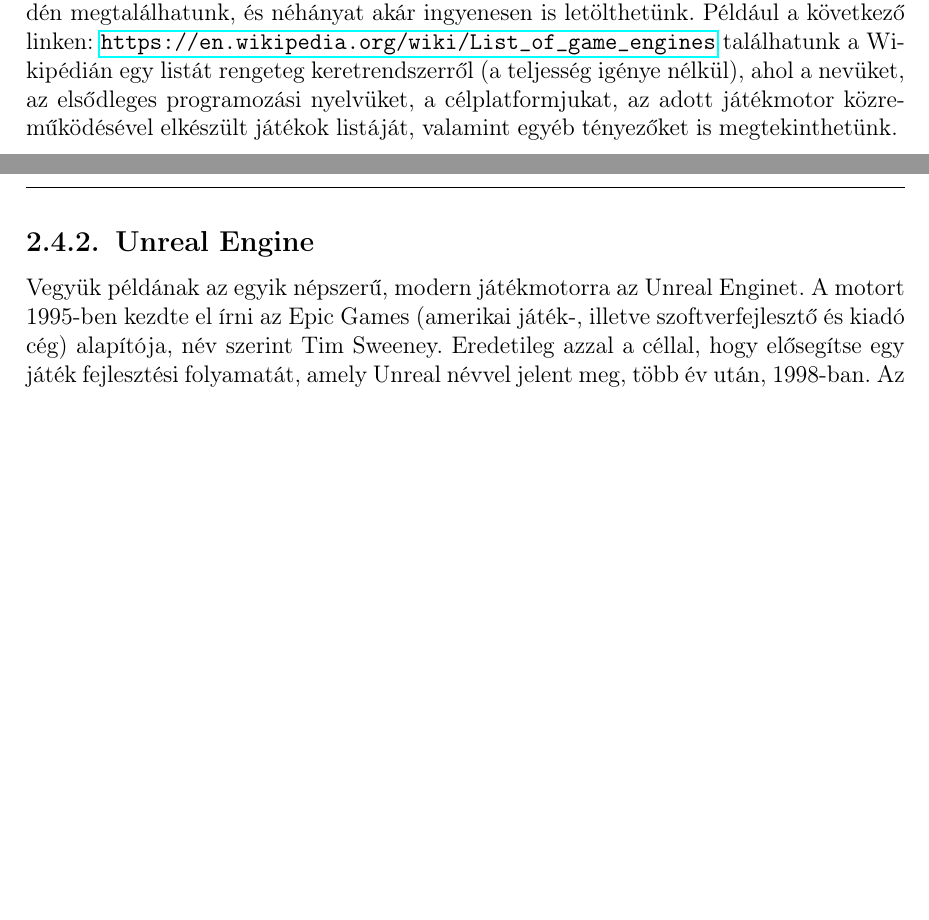
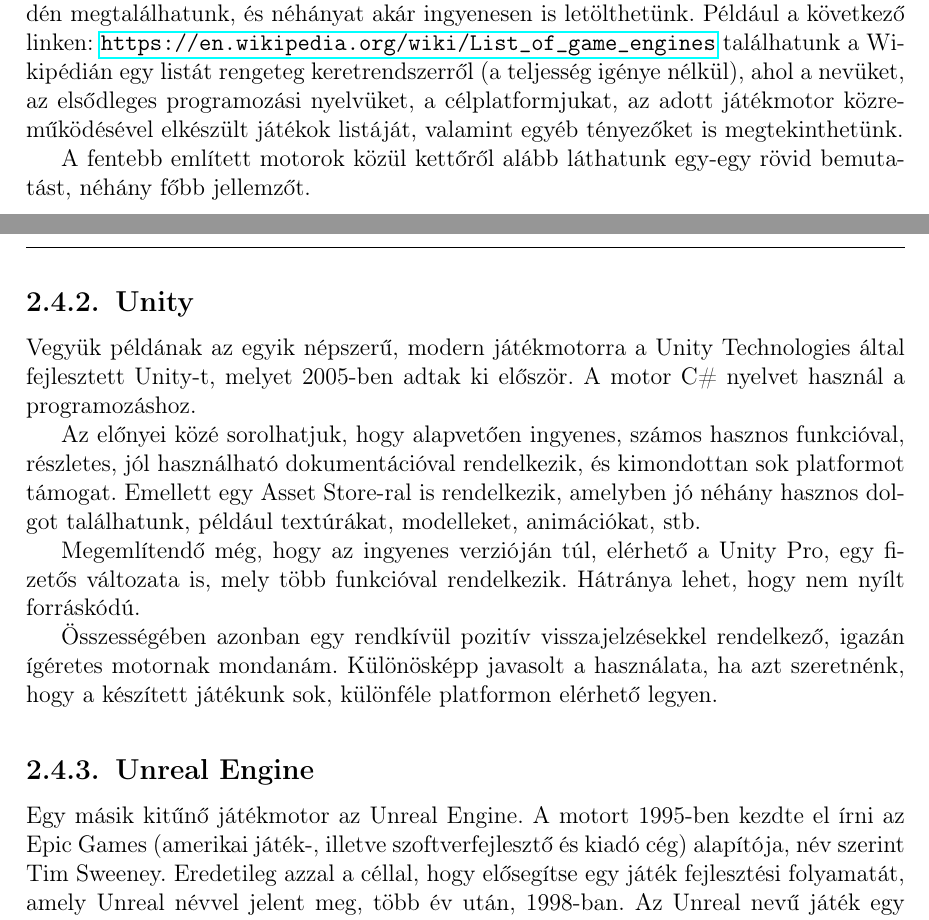
Before and after one commit to sono07/szakdolgozat-sources, a LaTeX document (report/dolgozat.tex, which reads report/fejezetek/2_jatekfejlesztes_altalanosan.tex): two parts of pages 17 and 18 of 44, joined at a grey line, cut so that both start at the same text, the shorter picture padded with empty space. Compiled offline with pdfLaTeX.

Commit message:
Unity section added

```diff
--- a/report/fejezetek/2_jatekfejlesztes_altalanosan.tex
+++ b/report/fejezetek/2_jatekfejlesztes_altalanosan.tex
@@ -235,14 +235,30 @@
 		\end{itemize}
 		Természetesen ennél sokkal több játékmotor létezik, melyeket az interneten könnyedén megtalálhatunk, és néhányat akár ingyenesen is letölthetünk.
 		Például a következő linken: \url{https://en.wikipedia.org/wiki/List\_of\_game\_engines} találhatunk a Wikipédián egy listát rengeteg keretrendszerről (a teljesség igénye nélkül), ahol a nevüket, az elsődleges programozási nyelvüket, a célplatformjukat, az adott játékmotor közreműködésével elkészült játékok listáját, valamint egyéb tényezőket is megtekinthetünk.
+
+		A fentebb említett motorok közül kettőről alább láthatunk egy-egy rövid bemutatást, néhány főbb jellemzőt.
 		\end{MySubSection}
 
-		% TODO 	- unity
-		%
+		% unity
+		\begin{MySubSection}{Unity}
+			Vegyük példának az egyik népszerű, modern játékmotorra a Unity Technologies által fejlesztett Unity-t, melyet 2005-ben adtak ki először. A motor C\# nyelvet használ a programozáshoz.
+
+			Az előnyei közé sorolhatjuk, hogy alapvetően ingyenes, számos hasznos funkcióval, részletes, jól használható dokumentációval rendelkezik, és kimondottan sok platformot támogat. Emellett egy Asset Store-ral is rendelkezik, amelyben jó néhány hasznos dolgot találhatunk, például textúrákat, modelleket, animációkat, stb.
+
+			Megemlítendő még, hogy az ingyenes verzióján túl, elérhető a Unity Pro, egy fizetős változata is, mely több funkcióval rendelkezik.
+			Hátránya lehet, hogy nem nyílt forráskódú.
+
+			Összességében azonban egy rendkívül pozitív visszajelzésekkel rendelkező, igazán ígéretes motornak mondanám. Különösképp javasolt a használata, ha azt szeretnénk, hogy a készített játékunk sok, különféle platformon elérhető legyen.
+			% TODO irodalom ->
+			% https://www.gamedesigning.org/engines/unity-vs-unreal/
+			% https://unity.com/
+			% https://en.wikipedia.org/wiki/Unity_(game_engine)
+
+		\end{MySubSection}
 
 		\begin{MySubSection}{Unreal Engine}
 		% unreal engine
-		Vegyük példának az egyik népszerű, modern játékmotorra az Unreal Enginet. A motort 1995-ben kezdte el írni az Epic Games (amerikai játék-, illetve szoftverfejlesztő és kiadó cég) alapítója, név szerint Tim Sweeney. Eredetileg azzal a céllal, hogy elősegítse egy játék fejlesztési folyamatát, amely Unreal névvel jelent meg, több év után, 1998-ban. Az Unreal nevű játék egy First-Person Shooter (röviden: FPS, ez a műfaj magyarul belső nézetű lövöldözős játékot jelent), kezdetben tehát a motor FPS játékok fejlesztéséhez íródott. Azóta viszont rengeteget fejlődött, és már számos népszerű játék készült el a segítségével, nem csak FPS, hanem egyéb kategóriákban is, például MMORPG (azaz a már korábban említett többszereplős online szerepjátékműfaj), vagy platformer játékok (ide sorolható minden olyan játék, melynek nagy részét képezi a platformokon való ugrálás).
+		Egy másik kitűnő játékmotor az Unreal Engine. A motort 1995-ben kezdte el írni az Epic Games (amerikai játék-, illetve szoftverfejlesztő és kiadó cég) alapítója, név szerint Tim Sweeney. Eredetileg azzal a céllal, hogy elősegítse egy játék fejlesztési folyamatát, amely Unreal névvel jelent meg, több év után, 1998-ban. Az Unreal nevű játék egy First-Person Shooter (röviden: FPS, ez a műfaj magyarul belső nézetű lövöldözős játékot jelent), kezdetben tehát a motor FPS játékok fejlesztéséhez íródott. Azóta viszont rengeteget fejlődött, és már számos népszerű játék készült el a segítségével, nem csak FPS, hanem egyéb kategóriákban is, például MMORPG (azaz a már korábban említett többszereplős online szerepjátékműfaj), vagy platformer játékok (ide sorolható minden olyan játék, melynek nagy részét képezi a platformokon való ugrálás).
 
 		A motor egyik főbb jellegzetessége, hogy grafikai szempontból igazán fejlett. Nagyobb projektekhez is ajánlatos a használata, hiszen a motor alapvetően C++ nyelvet alkalmaz programozás terén, ezzel is elősegítve a teljesítményt, gyorsaságot.
 
```
